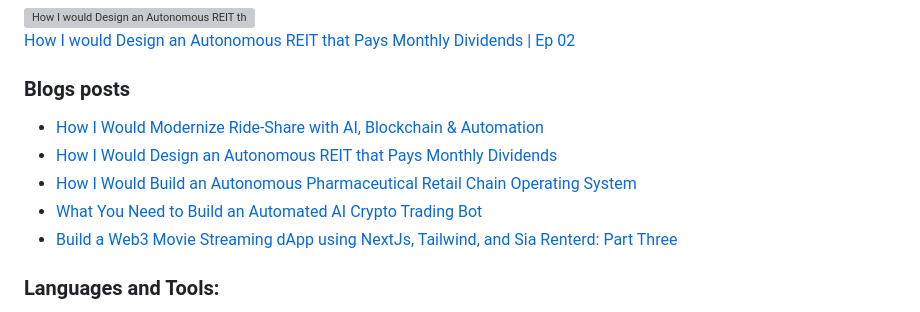
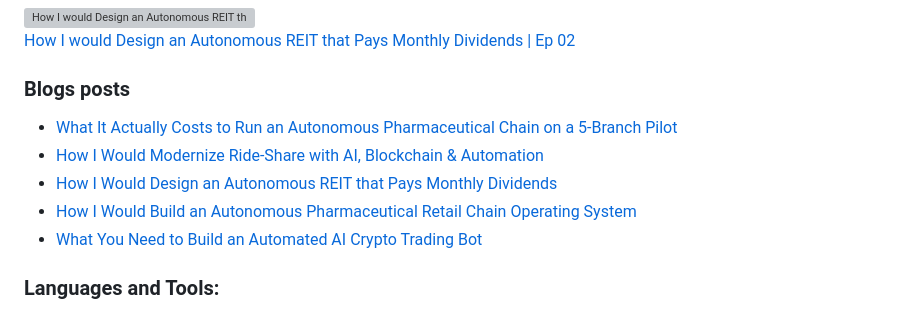
Before and after one commit to Daltonic/Daltonic, a Markdown page: README.md, the part around the change. GitHub-like rendering; grey boxes are pictures that could not be loaded.

Commit message:
Updated with the latest blog posts

```diff
--- a/README.md
+++ b/README.md
@@ -37,11 +37,11 @@
 
 ### Blogs posts
 <!-- BLOG-POST-LIST:START -->
+- [What It Actually Costs to Run an Autonomous Pharmaceutical Chain on a 5-Branch Pilot](https://dev.to/daltonic/what-it-actually-costs-to-run-an-autonomous-pharmaceutical-chain-on-a-5-branch-pilot-eo6)
 - [How I Would Modernize Ride-Share with AI, Blockchain &amp; Automation](https://dev.to/daltonic/how-i-would-modernize-ride-share-with-ai-blockchain-automation-42j4)
 - [How I Would Design an Autonomous REIT that Pays Monthly Dividends](https://dev.to/daltonic/how-i-would-design-an-autonomous-reit-that-pays-monthly-dividends-3ngg)
 - [How I Would Build an Autonomous Pharmaceutical Retail Chain Operating System](https://dev.to/daltonic/how-i-would-build-an-autonomous-pharmaceutical-retail-chain-operating-system-5be5)
 - [What You Need to Build an Automated AI Crypto Trading Bot](https://dev.to/daltonic/what-you-need-to-build-an-automated-ai-crypto-trading-bot-47fa)
-- [Build a Web3 Movie Streaming dApp using NextJs, Tailwind, and Sia Renterd: Part Three](https://dev.to/daltonic/build-a-web3-movie-streaming-dapp-using-nextjs-tailwind-and-sia-renterd-part-three-38ei)
 <!-- BLOG-POST-LIST:END -->
 
 <h3 align="left">Languages and Tools:</h3>
```
